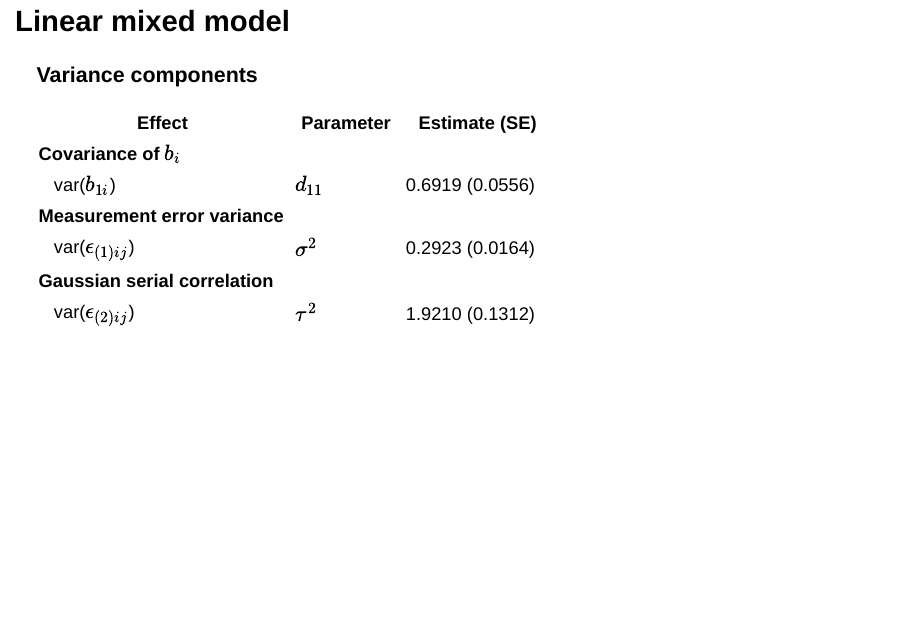
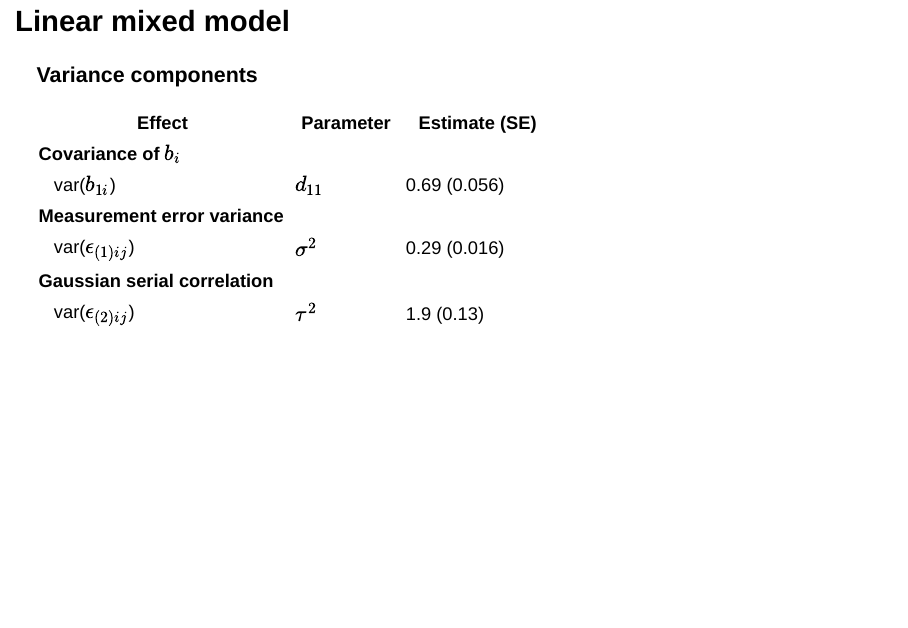
Before and after one commit to trangtph/LDA-Assignment-1, a Quarto document (LDA Presentation 1.qmd): page 17 of 20. Rendered offline with R 4.5, knitr and Pandoc in place of Quarto, with nearby package versions; drawn as Slidy slides in place of the format the file asks for.

Commit message:
luong refined presentation

```diff
--- a/LDA Presentation 1.qmd
+++ b/LDA Presentation 1.qmd
@@ -392,10 +392,10 @@ All these effects are statistically significant.
 | **Effect**                        | **Parameter** | **Estimate (SE)**   |
 |-----------------------------------|---------------|---------------------|
 | **Covariance of** $b_i$           |               |                     |
-| &nbsp;&nbsp;&nbsp;var($b_{1i}$)   | $d_{11}$      | 0.6919 (0.0556)     |
+| &nbsp;&nbsp;&nbsp;var($b_{1i}$)   | $d_{11}$      | 0.69 (0.056)        |
 | **Measurement error variance**     |               |                     |
-| &nbsp;&nbsp;&nbsp;var($\epsilon_{(1)ij}$) | $\sigma^2$ | 0.2923 (0.0164)    |
+| &nbsp;&nbsp;&nbsp;var($\epsilon_{(1)ij}$) | $\sigma^2$ | 0.29 (0.016)       |
 | **Gaussian serial correlation**    |               |                     |
-| &nbsp;&nbsp;&nbsp;var($\epsilon_{(2)ij}$) | $\tau^2$ | 1.9210 (0.1312)    |
+| &nbsp;&nbsp;&nbsp;var($\epsilon_{(2)ij}$) | $\tau^2$ | 1.9 (0.13)         |
 
 ::: notes
```
Also changed, not shown: LDA Presentation 1.html, LDA Presentation 1.qmd (1 more changed lines).
